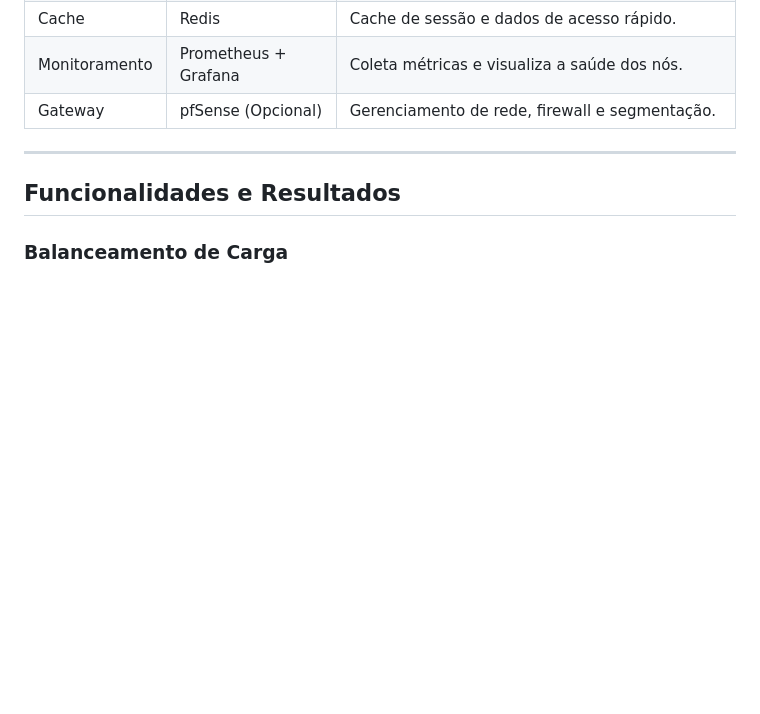
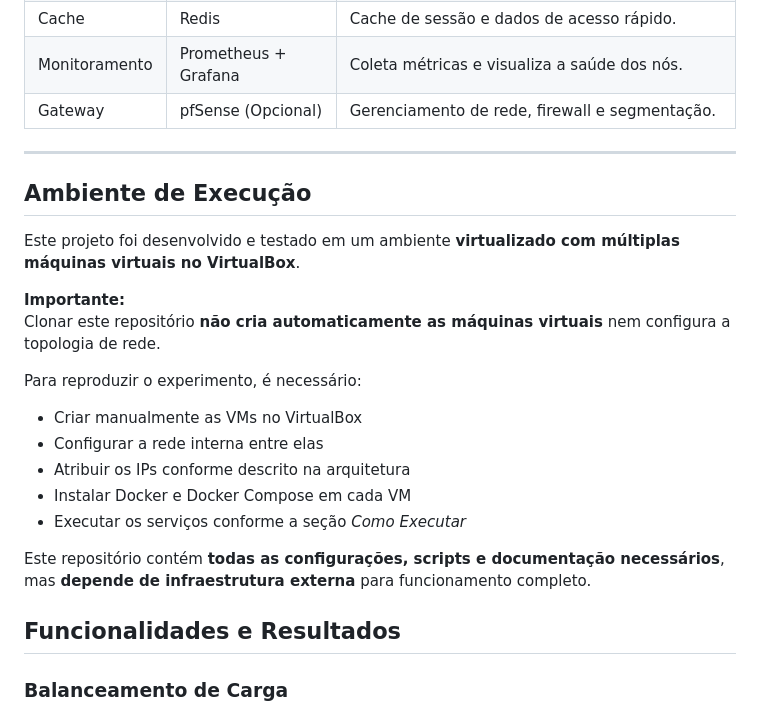
Before and after one commit to rnd-s/Balanceamento-de-Carga-, a Markdown page: README.md, the part around the change. Drawn GitHub-style; blank space fills up the shorter version.

Commit message:
REAMED atualizado

```diff
--- a/README.md
+++ b/README.md
@@ -24,6 +24,23 @@ A infraestrutura é composta por **Máquinas Virtuais (VMs) isoladas**, comunica
 | Gateway          | pfSense (Opcional)     | Gerenciamento de rede, firewall e segmentação.                        |
 
 ---
+## Ambiente de Execução
+
+Este projeto foi desenvolvido e testado em um ambiente **virtualizado com múltiplas máquinas virtuais no VirtualBox**.
+
+**Importante:**
+Clonar este repositório **não cria automaticamente as máquinas virtuais** nem configura a topologia de rede.
+
+Para reproduzir o experimento, é necessário:
+
+- Criar manualmente as VMs no VirtualBox
+- Configurar a rede interna entre elas
+- Atribuir os IPs conforme descrito na arquitetura
+- Instalar Docker e Docker Compose em cada VM
+- Executar os serviços conforme a seção *Como Executar*
+
+Este repositório contém **todas as configurações, scripts e documentação necessários**, mas **depende de infraestrutura externa** para funcionamento completo.
+
 
 ## Funcionalidades e Resultados
 
```
